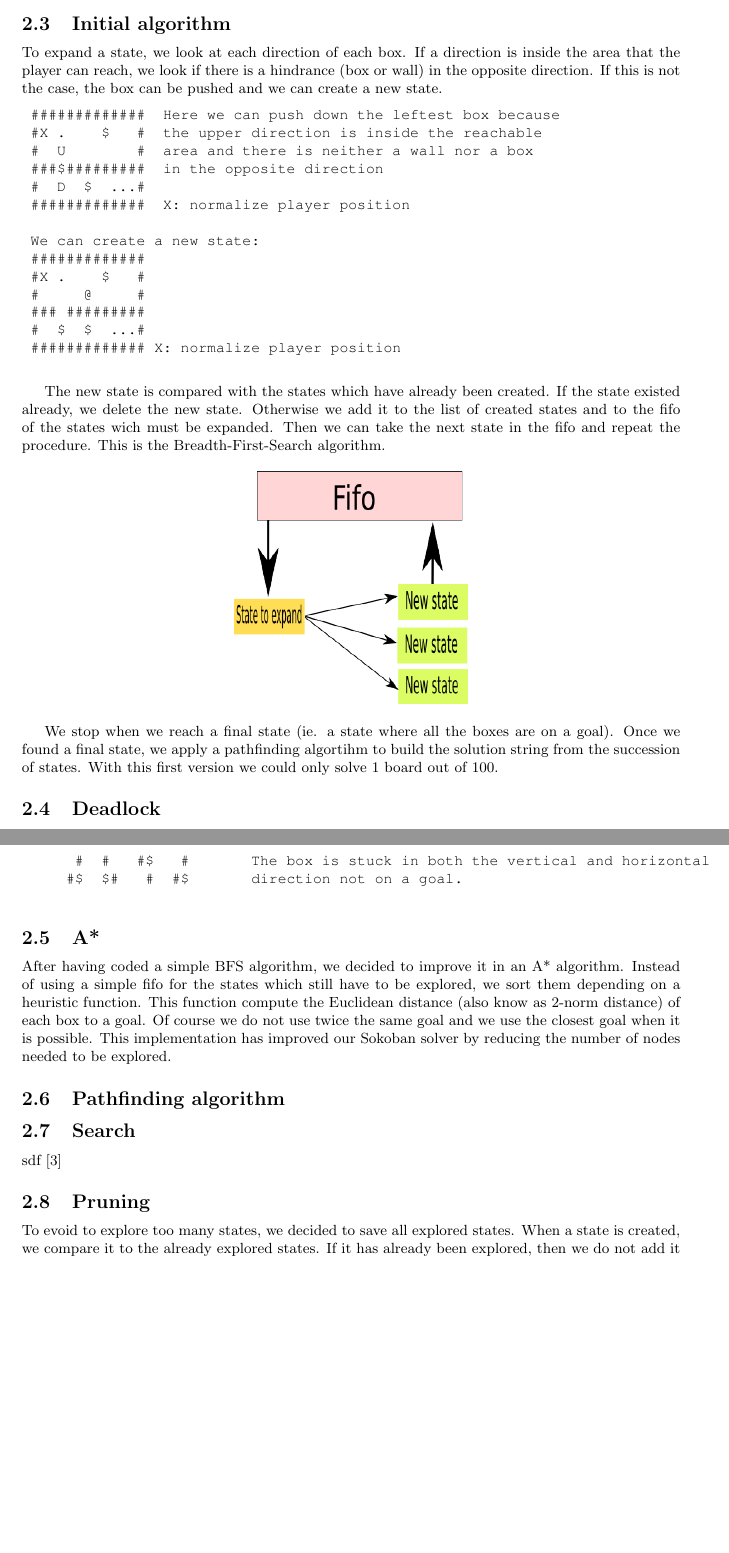
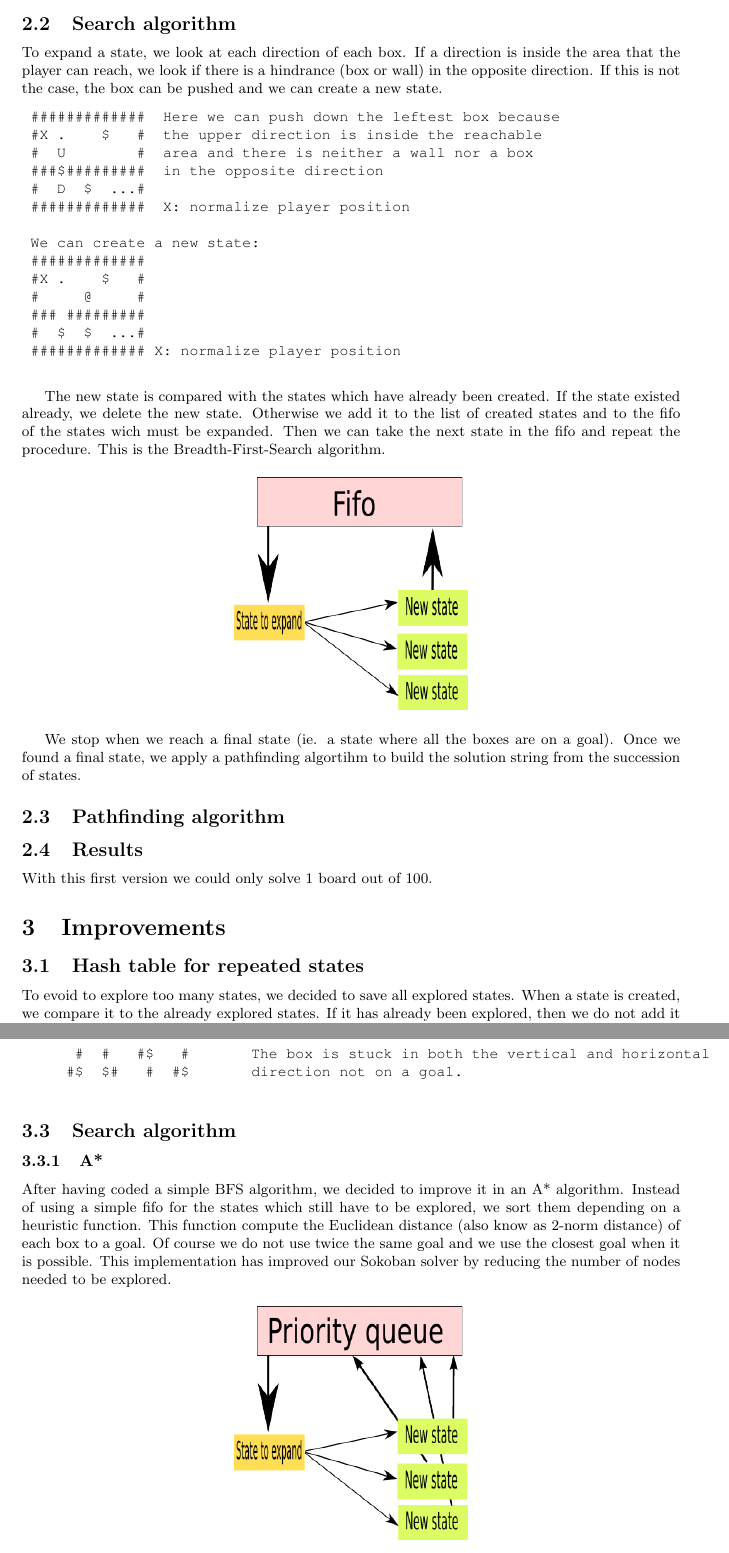
Before and after one commit to carolineKer/sokoban, a LaTeX document (report/report.tex): two parts of pages 4 and 5 of 6 before the commit and two parts of pages 4 and 6 of 6 after it, joined at a grey line, cut so that both start at the same text, the shorter picture padded with empty space. Compiled offline with pdfLaTeX.

Commit message:
Reorganise plan

```diff
--- a/report/report.tex
+++ b/report/report.tex
@@ -159,7 +160,7 @@
 	To avoid to save too many data, we destroy the reachable area when computed, and we keep only this normalized player position.
 
 
-	\subsection{Initial algorithm}
+	\subsection{Search algorithm}
 	To expand a state, we look at each direction of each box.
 	If a direction is inside the area that the player can reach, we look if there is a hindrance (box or wall) in the opposite direction.
 	If this is not the case, the box can be pushed and we can create a new state.
@@ -193,6 +194,16 @@
 
 	We stop when we reach a final state (ie. a state where all the boxes are on a goal).
 	Once we found a final state, we apply a pathfinding algortihm to build the solution string from the succession of states.
- With this first version we could only solve 1 board out of 100.
 
-	\subsection{Deadlock}
+	\subsection{Pathfinding algorithm}
+
+	\subsection{Results}
+	With this first version we could only solve 1 board out of 100.
+
+\section{Improvements}
+    \subsection{Hash table for repeated states}
+    To evoid to explore too many states, we decided to save all explored states.
+    When a state is created, we compare it to the already explored states.
+    If it has already been explored, then we do not add it to the fifo of states which will be explored.
+    By doing so, we expect to reduce the search space.
+    In the beginning, we used to save explored states in a simple list, but when we added a new state, we were obliged to scroll the whole list.
@@ -255,9 +274,8 @@
 	    \end{verbatim}
 
 
-
-
-	\subsection{A*}
+	\subsection{Search algorithm}
+	\subsubsection{A*}
 	After having coded a simple BFS algorithm, we decided to improve it in an A* algorithm.
 	Instead of using a simple fifo for the states which still have to be explored, we sort them depending on a heuristic function.
 	This function compute the Euclidean distance (also know as 2-norm distance) of each  box to a goal.
@@ -268,11 +286,6 @@
 	\centerline{\includegraphics[height=5 cm, width=5cm]{./priority_state.png}}
 	\end{figure}
 
-	\subsection{Pathfinding algorithm}
 
     \subsection{Search}
         sdf~\cite{solving_soko}
-    \subsection{Pruning}
-    To evoid to explore too many states, we decided to save all explored states.
-    When a state is created, we compare it to the already explored states.
-    If it has already been explored, then we do not add it to the fifo of states which will be explored.
```
Also changed, not shown: report/report.pdf, report/report.tex (19 more changed lines).
